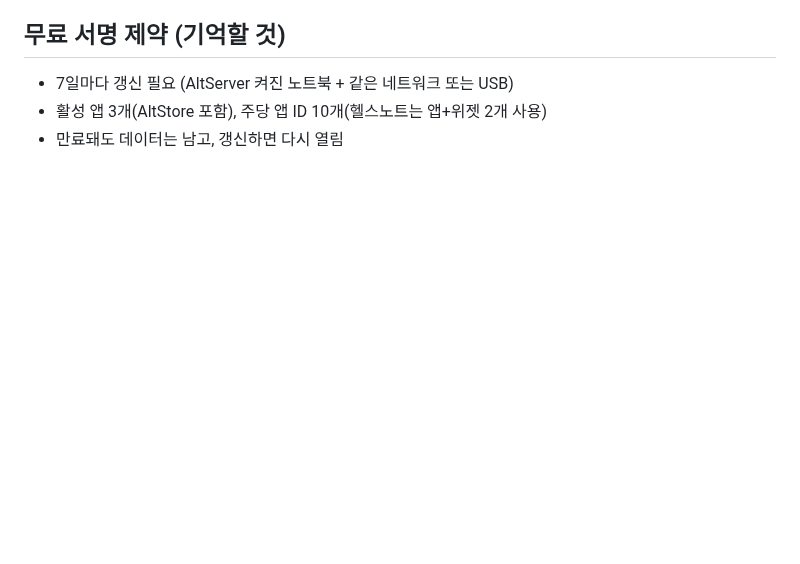
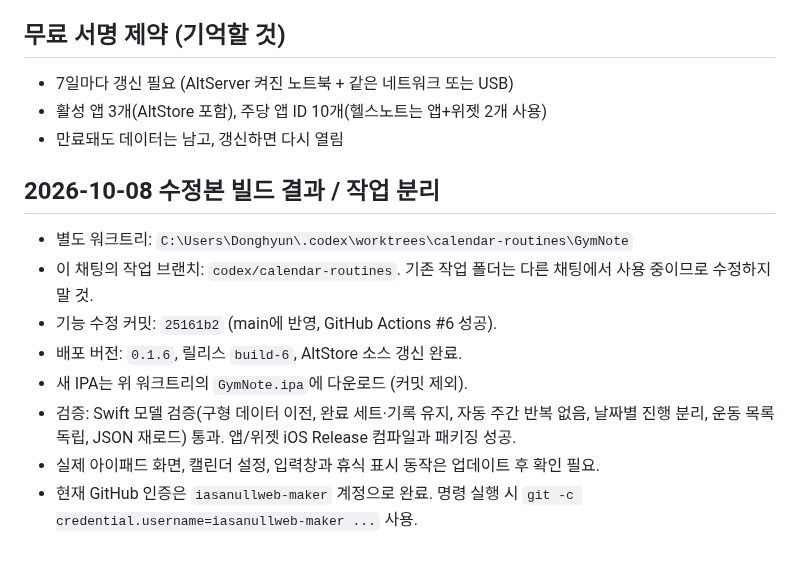
Before and after one commit to iasanullweb-maker/GymNote, a Markdown page: HANDOFF.md, the part around the change. GitHub-like rendering; blank space fills up the shorter version.

Commit message:
Document verified build 6 and isolated worktree [skip ci]

```diff
--- a/HANDOFF.md
+++ b/HANDOFF.md
@@ -65,3 +65,13 @@
 - 7일마다 갱신 필요 (AltServer 켜진 노트북 + 같은 네트워크 또는 USB)
 - 활성 앱 3개(AltStore 포함), 주당 앱 ID 10개(헬스노트는 앱+위젯 2개 사용)
 - 만료돼도 데이터는 남고, 갱신하면 다시 열림
+
+## 2026-10-08 수정본 빌드 결과 / 작업 분리
+- 별도 워크트리: `C:\Users\Donghyun\.codex\worktrees\calendar-routines\GymNote`
+- 이 채팅의 작업 브랜치: `codex/calendar-routines`. 기존 작업 폴더는 다른 채팅에서 사용 중이므로 수정하지 말 것.
+- 기능 수정 커밋: `25161b2` (main에 반영, GitHub Actions #6 성공).
+- 배포 버전: `0.1.6`, 릴리스 `build-6`, AltStore 소스 갱신 완료.
+- 새 IPA는 위 워크트리의 `GymNote.ipa`에 다운로드 (커밋 제외).
+- 검증: Swift 모델 검증(구형 데이터 이전, 완료 세트·기록 유지, 자동 주간 반복 없음, 날짜별 진행 분리, 운동 목록 독립, JSON 재로드) 통과. 앱/위젯 iOS Release 컴파일과 패키징 성공.
+- 실제 아이패드 화면, 캘린더 설정, 입력창과 휴식 표시 동작은 업데이트 후 확인 필요.
+- 현재 GitHub 인증은 `iasanullweb-maker` 계정으로 완료. 명령 실행 시 `git -c credential.username=iasanullweb-maker ...` 사용.
```
